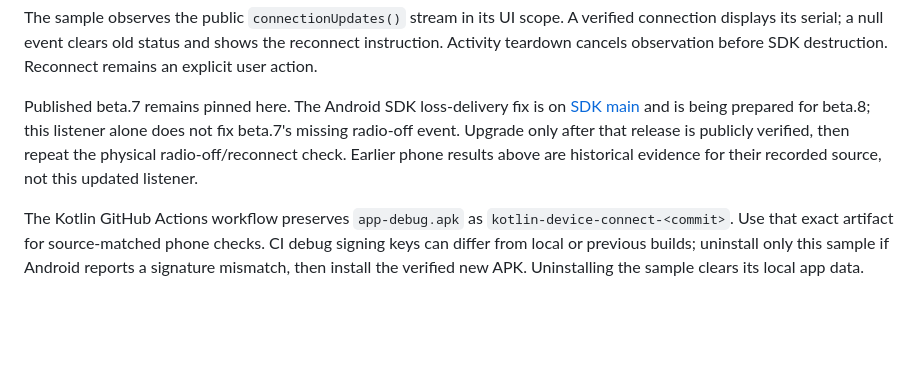
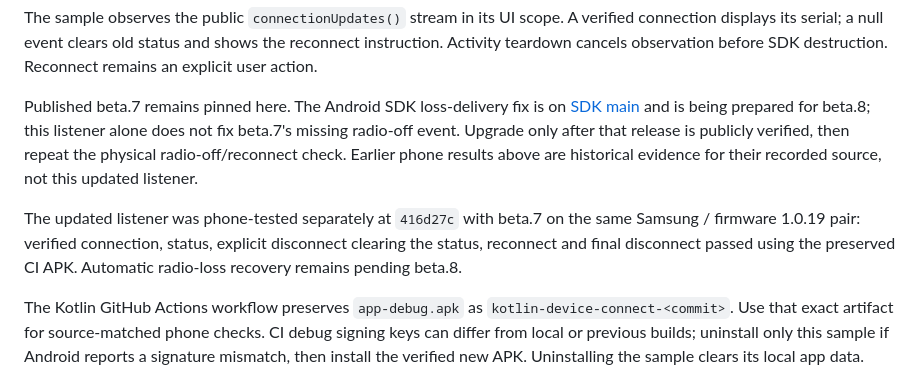
Before and after one commit to bota-dev/examples, a Markdown page: app-sdk/android-device-connect/README.md, the part around the change. GitHub-like rendering; blank space fills up the shorter version.

Commit message:
docs(android): record connection observer phone verification
Co-Authored-By: OpenAI Codex <noreply@openai.com>

```diff
--- a/app-sdk/android-device-connect/README.md
+++ b/app-sdk/android-device-connect/README.md
@@ -41,6 +41,11 @@ missing radio-off event. Upgrade only after that release is publicly verified,
 then repeat the physical radio-off/reconnect check. Earlier phone results above
 are historical evidence for their recorded source, not this updated listener.
 
+The updated listener was phone-tested separately at `416d27c` with beta.7 on the
+same Samsung / firmware 1.0.19 pair: verified connection, status, explicit
+disconnect clearing the status, reconnect and final disconnect passed using
+the preserved CI APK. Automatic radio-loss recovery remains pending beta.8.
+
 The Kotlin GitHub Actions workflow preserves `app-debug.apk` as
 `kotlin-device-connect-<commit>`. Use that exact artifact for source-matched
 phone checks. CI debug signing keys can differ from local or previous builds;
```
Also changed, not shown: docs/independent-examples-review.md (+14 -1 lines).
